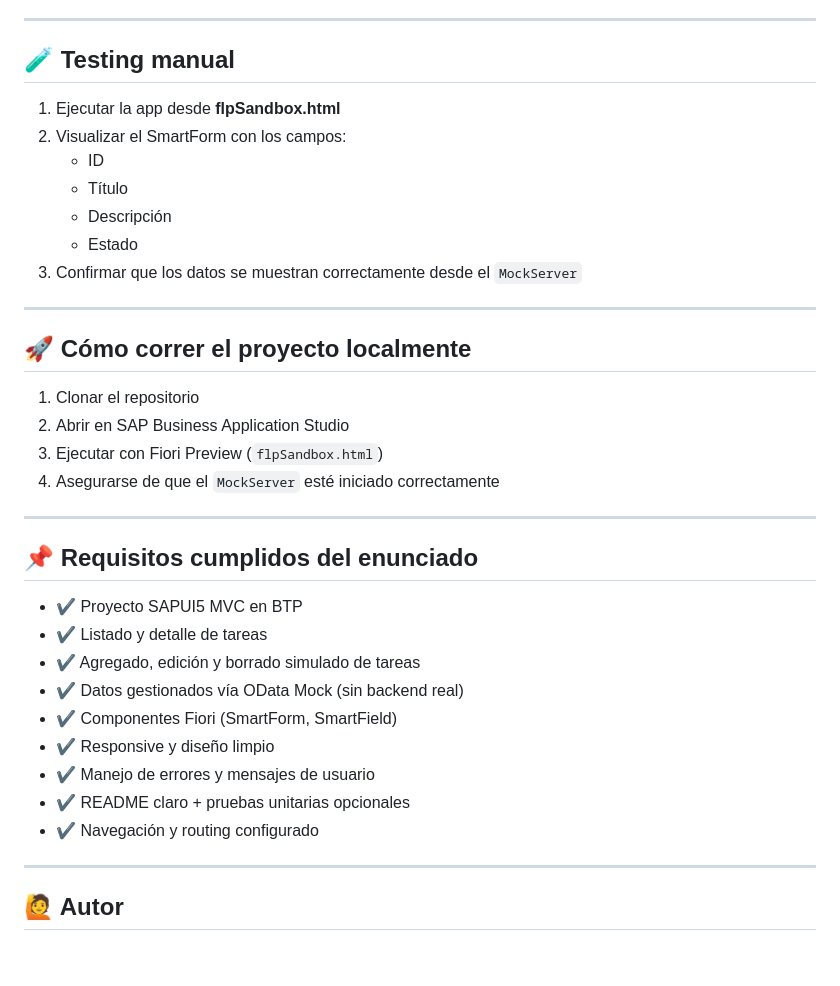
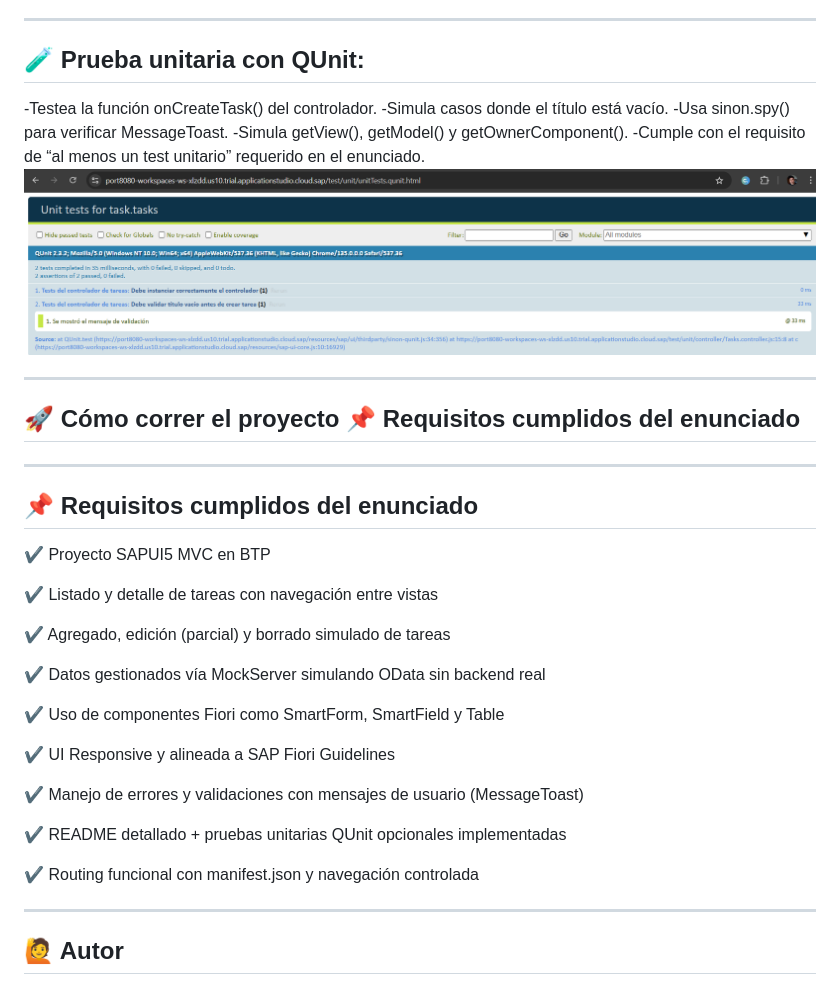
Before and after one commit to ostosjuan/Simple_Task_Manager, a Markdown page: README.md, the part around the change. Drawn GitHub-style; pictures changed too: image.png (added); blank space fills up the shorter version.

Commit message:
Se agregan pruebas unitarias

```diff
--- a/README.md
+++ b/README.md
@@ -44,38 +44,41 @@ La aplicación fue construida como parte de una prueba técnica para evaluar hab
 
 ---
 
-## 🧪 Testing manual
+## 🧪  Prueba unitaria con QUnit:
 
-1. Ejecutar la app desde **flpSandbox.html**
-2. Visualizar el SmartForm con los campos:
-   - ID
-   - Título
-   - Descripción
-   - Estado
-3. Confirmar que los datos se muestran correctamente desde el `MockServer`
+-Testea la función onCreateTask() del controlador.
+-Simula casos donde el título está vacío.
+-Usa sinon.spy() para verificar MessageToast.
+-Simula getView(), getModel() y getOwnerComponent().
+-Cumple con el requisito de “al menos un test unitario” requerido en el enunciado.
+![alt text](image.png)
 
 ---
 
-## 🚀 Cómo correr el proyecto localmente
+## 🚀 Cómo correr el proyecto 📌 Requisitos cumplidos del enunciado
 
-1. Clonar el repositorio
-2. Abrir en SAP Business Application Studio
-3. Ejecutar con Fiori Preview (`flpSandbox.html`)
-4. Asegurarse de que el `MockServer` esté iniciado correctamente
+
 
 ---
-
 ## 📌 Requisitos cumplidos del enunciado
 
-- ✔️ Proyecto SAPUI5 MVC en BTP
-- ✔️ Listado y detalle de tareas
-- ✔️ Agregado, edición y borrado simulado de tareas
-- ✔️ Datos gestionados vía OData Mock (sin backend real)
-- ✔️ Componentes Fiori (SmartForm, SmartField)
-- ✔️ Responsive y diseño limpio
-- ✔️ Manejo de errores y mensajes de usuario
-- ✔️ README claro + pruebas unitarias opcionales
-- ✔️ Navegación y routing configurado
+✔️ Proyecto SAPUI5 MVC en BTP
+
+✔️ Listado y detalle de tareas con navegación entre vistas
+
+✔️ Agregado, edición (parcial) y borrado simulado de tareas
+
+✔️ Datos gestionados vía MockServer simulando OData sin backend real
+
+✔️ Uso de componentes Fiori como SmartForm, SmartField y Table
+
+✔️ UI Responsive y alineada a SAP Fiori Guidelines
+
+✔️ Manejo de errores y validaciones con mensajes de usuario (MessageToast)
+
+✔️ README detallado + pruebas unitarias QUnit opcionales implementadas
+
+✔️ Routing funcional con manifest.json y navegación controlada
 
 ---
 
```
Also changed, not shown: 1 other file.
